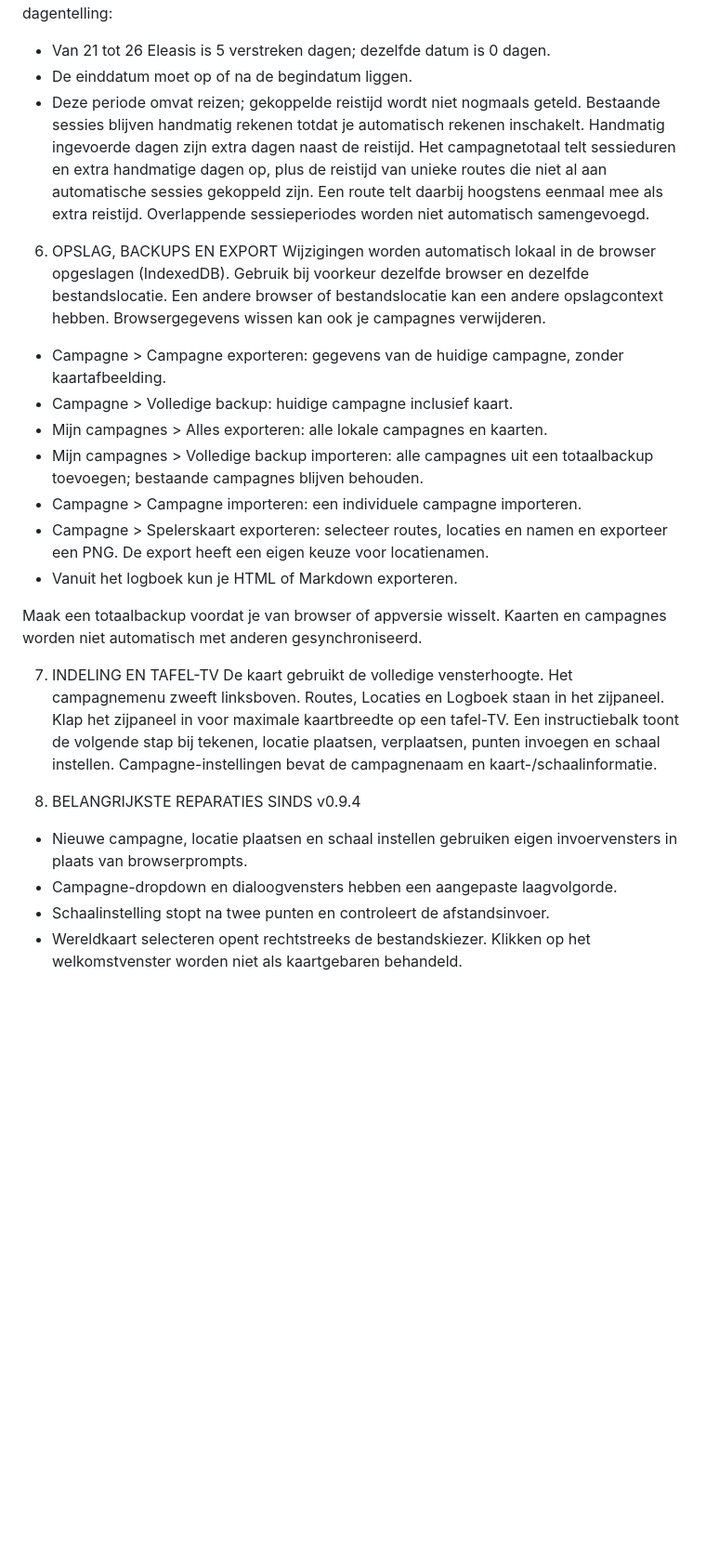
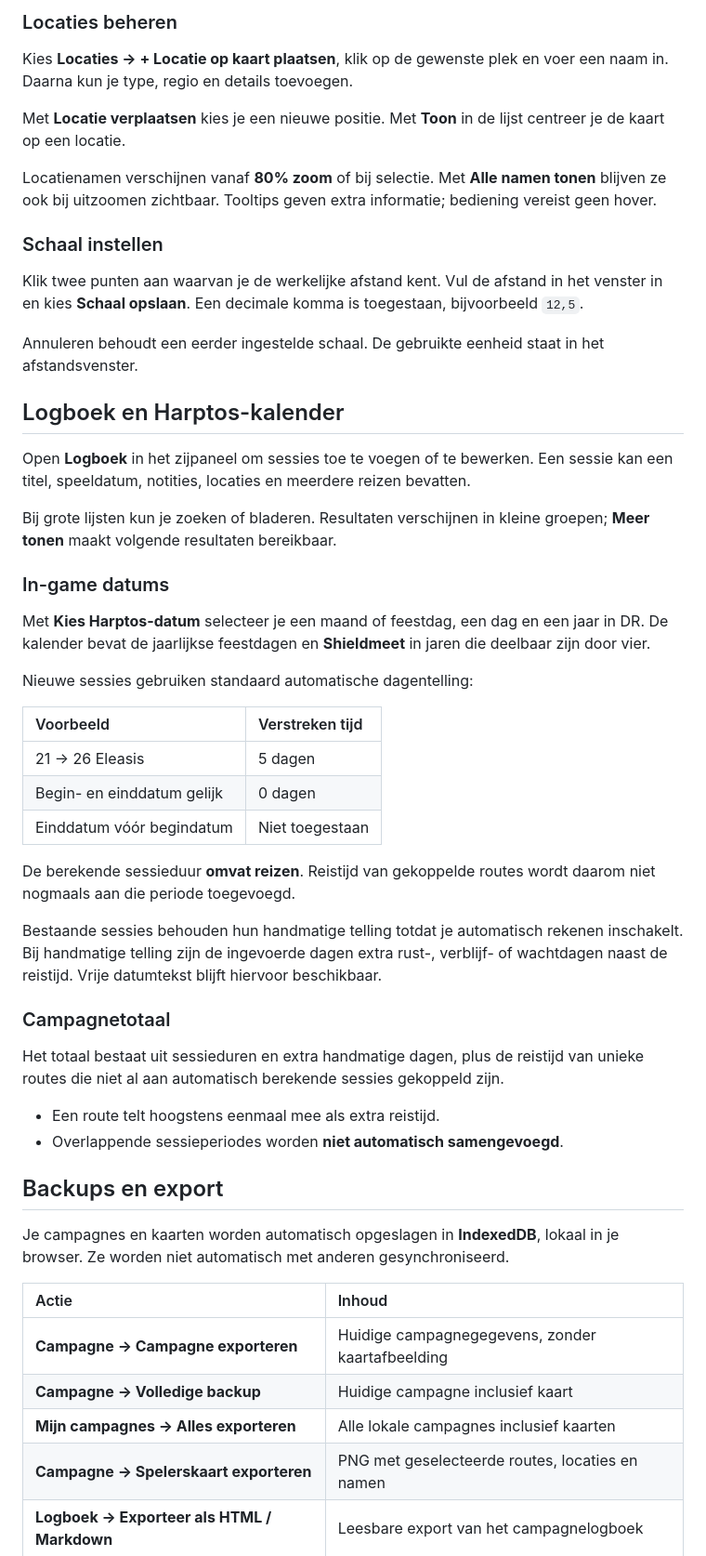
Before and after one commit to r0-0n/fantasy-route-mapper, a Markdown page: README.md, the part around one of its changes. Shown at 93% size. Drawn GitHub-style; blank space fills up the shorter version.

```diff
--- a/README.md
+++ b/README.md
@@ -53,46 +61,55 @@ door vier. Vrije datumtekst blijft mogelijk bij handmatige dagentelling.
+### Locaties beheren
+
+Kies **Locaties → + Locatie op kaart plaatsen**, klik op de gewenste plek en voer een naam in. Daarna kun je type, regio en details toevoegen.
+
+Met **Locatie verplaatsen** kies je een nieuwe positie. Met **Toon** in de lijst centreer je de kaart op een locatie.
+
+Locatienamen verschijnen vanaf **80% zoom** of bij selectie. Met **Alle namen tonen** blijven ze ook bij uitzoomen zichtbaar. Tooltips geven extra informatie; bediening vereist geen hover.
+
+### Schaal instellen
+
+Klik twee punten aan waarvan je de werkelijke afstand kent. Vul de afstand in het venster in en kies **Schaal opslaan**. Een decimale komma is toegestaan, bijvoorbeeld `12,5`.
+
+Annuleren behoudt een eerder ingestelde schaal. De gebruikte eenheid staat in het afstandsvenster.
+
+## Logboek en Harptos-kalender
+
+Open **Logboek** in het zijpaneel om sessies toe te voegen of te bewerken. Een sessie kan een titel, speeldatum, notities, locaties en meerdere reizen bevatten.
+
+Bij grote lijsten kun je zoeken of bladeren. Resultaten verschijnen in kleine groepen; **Meer tonen** maakt volgende resultaten bereikbaar.
+
+### In-game datums
+
+Met **Kies Harptos-datum** selecteer je een maand of feestdag, een dag en een jaar in DR. De kalender bevat de jaarlijkse feestdagen en **Shieldmeet** in jaren die deelbaar zijn door vier.
+
 Nieuwe sessies gebruiken standaard automatische dagentelling:
-- Van 21 tot 26 Eleasis is 5 verstreken dagen; dezelfde datum is 0 dagen.
-- De einddatum moet op of na de begindatum liggen.
-- Deze periode omvat reizen; gekoppelde reistijd wordt niet nogmaals geteld.
-Bestaande sessies blijven handmatig rekenen totdat je automatisch rekenen
-inschakelt. Handmatig ingevoerde dagen zijn extra dagen naast de reistijd.
-Het campagnetotaal telt sessieduren en extra handmatige dagen op, plus de
-reistijd van unieke routes die niet al aan automatische sessies gekoppeld
-zijn. Een route telt daarbij hoogstens eenmaal mee als extra reistijd.
-Overlappende sessieperiodes worden niet automatisch samengevoegd.
 
-6. OPSLAG, BACKUPS EN EXPORT
-Wijzigingen worden automatisch lokaal in de browser opgeslagen (IndexedDB).
-Gebruik bij voorkeur dezelfde browser en dezelfde bestandslocatie.
-Een andere browser of bestandslocatie kan een andere opslagcontext hebben.
-Browsergegevens wissen kan ook je campagnes verwijderen.
+| Voorbeeld                  | Verstreken tijd |
+| :------------------------- | :-------------- |
+| 21 → 26 Eleasis            | 5 dagen         |
+| Begin- en einddatum gelijk | 0 dagen         |
+| Einddatum vóór begindatum  | Niet toegestaan |
 
-- Campagne > Campagne exporteren: gegevens van de huidige campagne,
-  zonder kaartafbeelding.
-- Campagne > Volledige backup: huidige campagne inclusief kaart.
-- Mijn campagnes > Alles exporteren: alle lokale campagnes en kaarten.
-- Mijn campagnes > Volledige backup importeren: alle campagnes uit een
-  totaalbackup toevoegen; bestaande campagnes blijven behouden.
-- Campagne > Campagne importeren: een individuele campagne importeren.
-- Campagne > Spelerskaart exporteren: selecteer routes, locaties en namen
-  en exporteer een PNG. De export heeft een eigen keuze voor locatienamen.
-- Vanuit het logboek kun je HTML of Markdown exporteren.
+De berekende sessieduur **omvat reizen**. Reistijd van gekoppelde routes wordt daarom niet nogmaals aan die periode toegevoegd.
 
-Maak een totaalbackup voordat je van browser of appversie wisselt.
-Kaarten en campagnes worden niet automatisch met anderen gesynchroniseerd.
+Bestaande sessies behouden hun handmatige telling totdat je automatisch rekenen inschakelt. Bij handmatige telling zijn de ingevoerde dagen extra rust-, verblijf- of wachtdagen naast de reistijd. Vrije datumtekst blijft hiervoor beschikbaar.
 
-7. INDELING EN TAFEL-TV
-De kaart gebruikt de volledige vensterhoogte. Het campagnemenu zweeft
-linksboven. Routes, Locaties en Logboek staan in het zijpaneel.
-Klap het zijpaneel in voor maximale kaartbreedte op een tafel-TV.
-Een instructiebalk toont de volgende stap bij tekenen, locatie plaatsen,
-verplaatsen, punten invoegen en schaal instellen.
-Campagne-instellingen bevat de campagnenaam en kaart-/schaalinformatie.
+### Campagnetotaal
 
-8. BELANGRIJKSTE REPARATIES SINDS v0.9.4
-- Nieuwe campagne, locatie plaatsen en schaal instellen gebruiken eigen
-  invoervensters in plaats van browserprompts.
-- Campagne-dropdown en dialoogvensters hebben een aangepaste laagvolgorde.
-- Schaalinstelling stopt na twee punten en controleert de afstandsinvoer.
-- Wereldkaart selecteren opent rechtstreeks de bestandskiezer. Klikken op
-  het welkomstvenster worden niet als kaartgebaren behandeld.
+Het totaal bestaat uit sessieduren en extra handmatige dagen, plus de reistijd van unieke routes die niet al aan automatisch berekende sessies gekoppeld zijn.
+
+- Een route telt hoogstens eenmaal mee als extra reistijd.
+- Overlappende sessieperiodes worden **niet automatisch samengevoegd**.
+
+## Backups en export
+
+Je campagnes en kaarten worden automatisch opgeslagen in **IndexedDB**, lokaal in je browser. Ze worden niet automatisch met anderen gesynchroniseerd.
+
+| Actie                                       | Inhoud                                           |
+| :------------------------------------------ | :----------------------------------------------- |
+| **Campagne → Campagne exporteren**          | Huidige campagnegegevens, zonder kaartafbeelding |
+| **Campagne → Volledige backup**             | Huidige campagne inclusief kaart                 |
+| **Mijn campagnes → Alles exporteren**       | Alle lokale campagnes inclusief kaarten          |
+| **Campagne → Spelerskaart exporteren**      | PNG met geselecteerde routes, locaties en namen  |
+| **Logboek → Exporteer als HTML / Markdown** | Leesbare export van het campagnelogboek          |
+
```
Also changed, not shown: other parts of README.md (+114 -67 lines).
